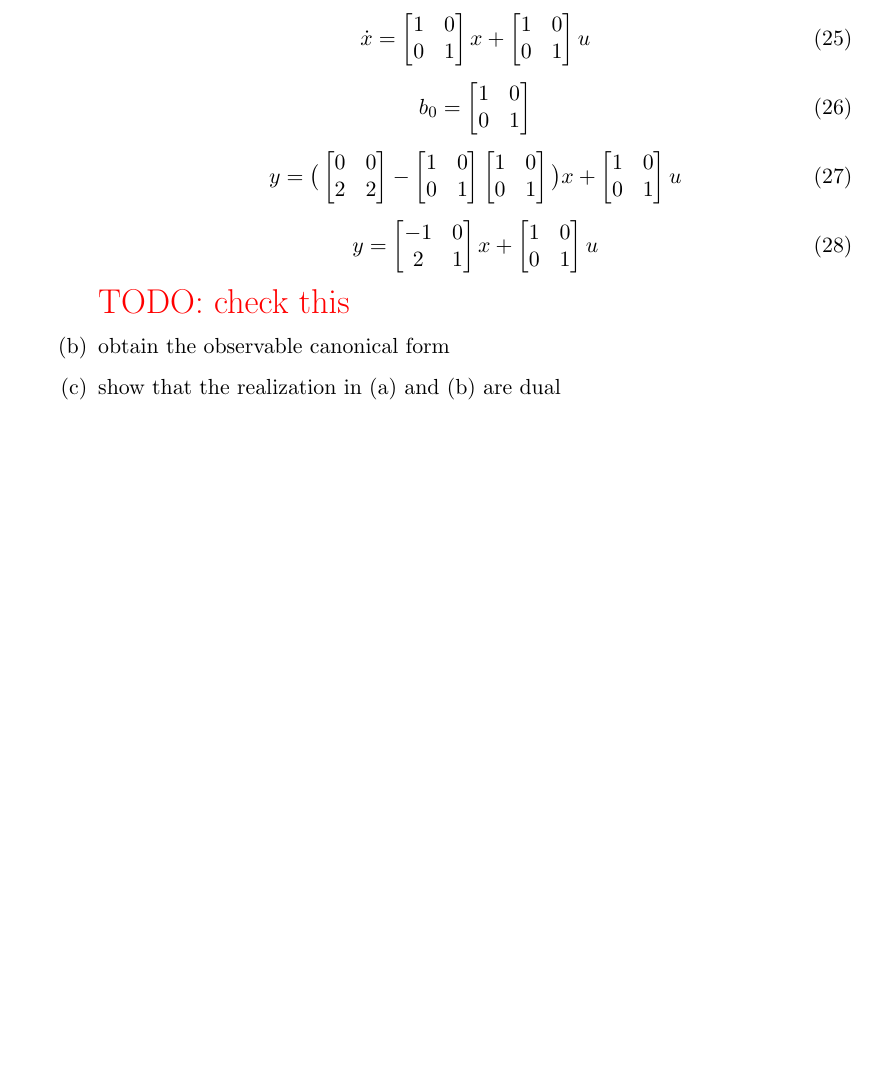
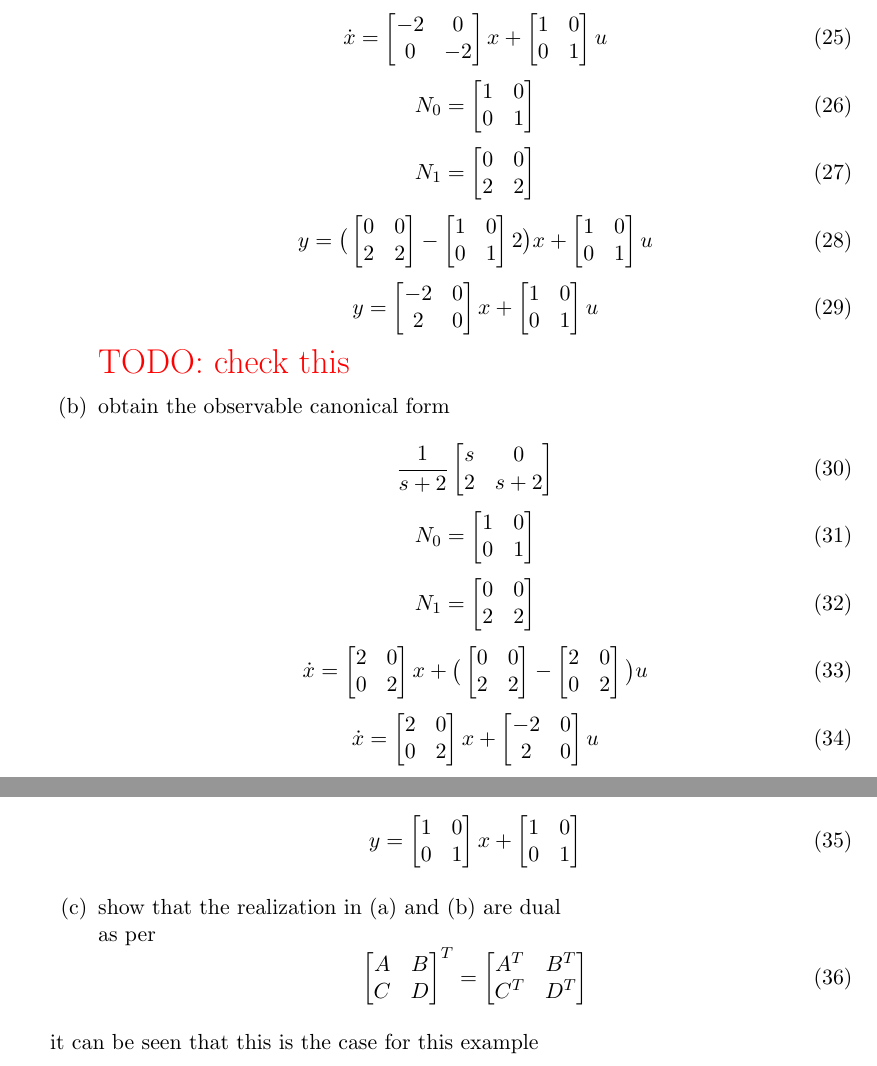
Before and after one commit to NathanRoseCE/ControlsClass, a LaTeX problem sheet (HomeworkThree/TexFolder/main.tex, which reads HomeworkThree/TexFolder/four.tex): part of page 4 of 4 before the commit and two parts of pages 4 and 5 of 5 after it, the two joined at a grey line, cut so that both start at the same text, the shorter picture padded with empty space. Compiled offline with pdfLaTeX.

Commit message:
first draft of 4 complete

```diff
--- a/HomeworkThree/TexFolder/four.tex
+++ b/HomeworkThree/TexFolder/four.tex
@@ -18,8 +18,8 @@
     \begin{equation}
       \dot x =
       \begin{bmatrix}
-        1 & 0 \\
-        0 & 1
+        -2 & 0 \\
+        0 & -2
       \end{bmatrix}x +
       \begin{bmatrix}
         1 & 0 \\
@@ -27,10 +27,17 @@
       \end{bmatrix}u
     \end{equation}
     \begin{equation}
-      b_0 =
+      N_0 =
       \begin{bmatrix}
         1 & 0 \\
         0 & 1
+      \end{bmatrix}
+    \end{equation}
+    \begin{equation}
+      N_1 =
+      \begin{bmatrix}
+        0 & 0 \\
+        2 & 2
       \end{bmatrix}
     \end{equation}
     \begin{equation}
@@ -43,11 +50,7 @@
       \begin{bmatrix}
         1 & 0 \\
         0 & 1
-      \end{bmatrix}
-      \begin{bmatrix}
-        1 & 0 \\
-        0 & 1
-      \end{bmatrix}
+      \end{bmatrix}2
       \big )x +
       \begin{bmatrix}
         1 & 0 \\
@@ -57,8 +60,8 @@
     \begin{equation}
       y =
       \begin{bmatrix}
-        -1 & 0 \\
-        2 & 1
+        -2 & 0 \\
+        2 & 0
       \end{bmatrix}x +
       \begin{bmatrix}
         1 & 0 \\
@@ -66,6 +69,78 @@
       \end{bmatrix}u
     \end{equation}
     {\LARGE \color{red} TODO: check this}
-  \item obtain the observable canonical form
-  \item show that the realization in (a) and (b) are dual
+  \item obtain the observable canonical form\\
+    \begin{equation}
+      \frac 1 {s+2}
+      \begin{bmatrix}
+        s & 0 \\
+        2 & s+2
+      \end{bmatrix}
+    \end{equation}
+    \begin{equation}
+      N_0 =
+      \begin{bmatrix}
+        1 & 0 \\
+        0 & 1
+      \end{bmatrix}
+    \end{equation}
+    \begin{equation}
+      N_1 =
+      \begin{bmatrix}
+        0 & 0 \\
+        2 & 2
+      \end{bmatrix}
+    \end{equation}
+    \begin{equation}
+      \dot x =
+      \begin{bmatrix}
+        2 & 0 \\
+        0 & 2
+      \end{bmatrix}x +
+      \big (
+      \begin{bmatrix}
+        0 & 0 \\
+        2 & 2
+      \end{bmatrix} -
+      \begin{bmatrix}
+        2 & 0 \\
+        0 & 2
+      \end{bmatrix}
+      \big )u
+    \end{equation}
+    \begin{equation}
+      \dot x =
+      \begin{bmatrix}
+        2 & 0 \\
+        0 & 2
+      \end{bmatrix}x +
+      \begin{bmatrix}
+        -2 & 0 \\
+        2 & 0
+      \end{bmatrix}u
+    \end{equation}
+    \begin{equation}
+      y =
+      \begin{bmatrix}
+        1 & 0 \\
+        0 & 1
+      \end{bmatrix}x +
+      \begin{bmatrix}
+        1 & 0 \\
+        0 & 1
+      \end{bmatrix}
+    \end{equation}
+  \item show that the realization in (a) and (b) are dual\\
+    as per
+    \begin{equation}
+      \begin{bmatrix}
+        A & B \\
+        C & D
+      \end{bmatrix}^T =
+      \begin{bmatrix}
+        A^T & B^T \\
+        C^T & D^T
+      \end{bmatrix}
+    \end{equation}
   \end{enumerate}
+  it can be seen that this is the case for this example
```
Also changed, not shown: HomeworkThree/Output/main.pdf, 1 other file.
